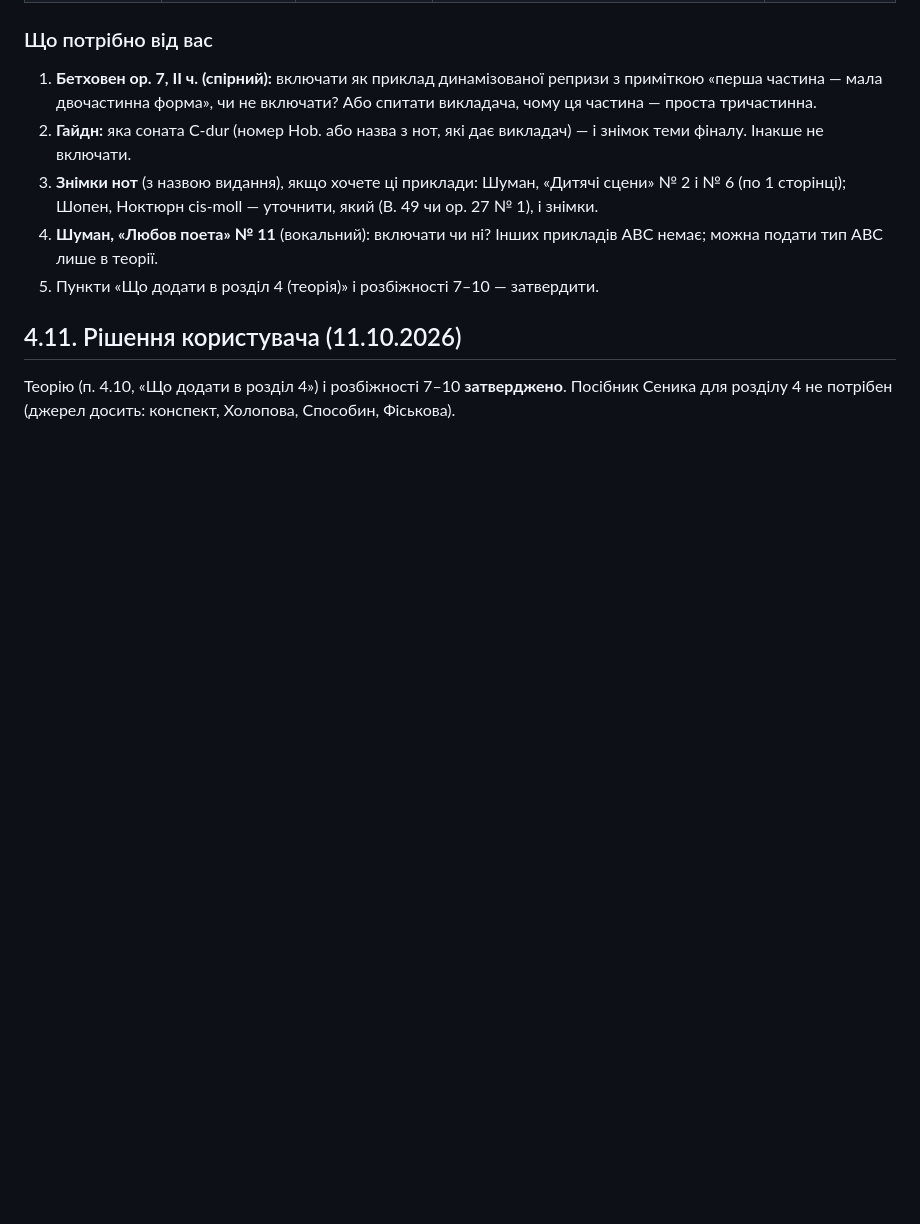
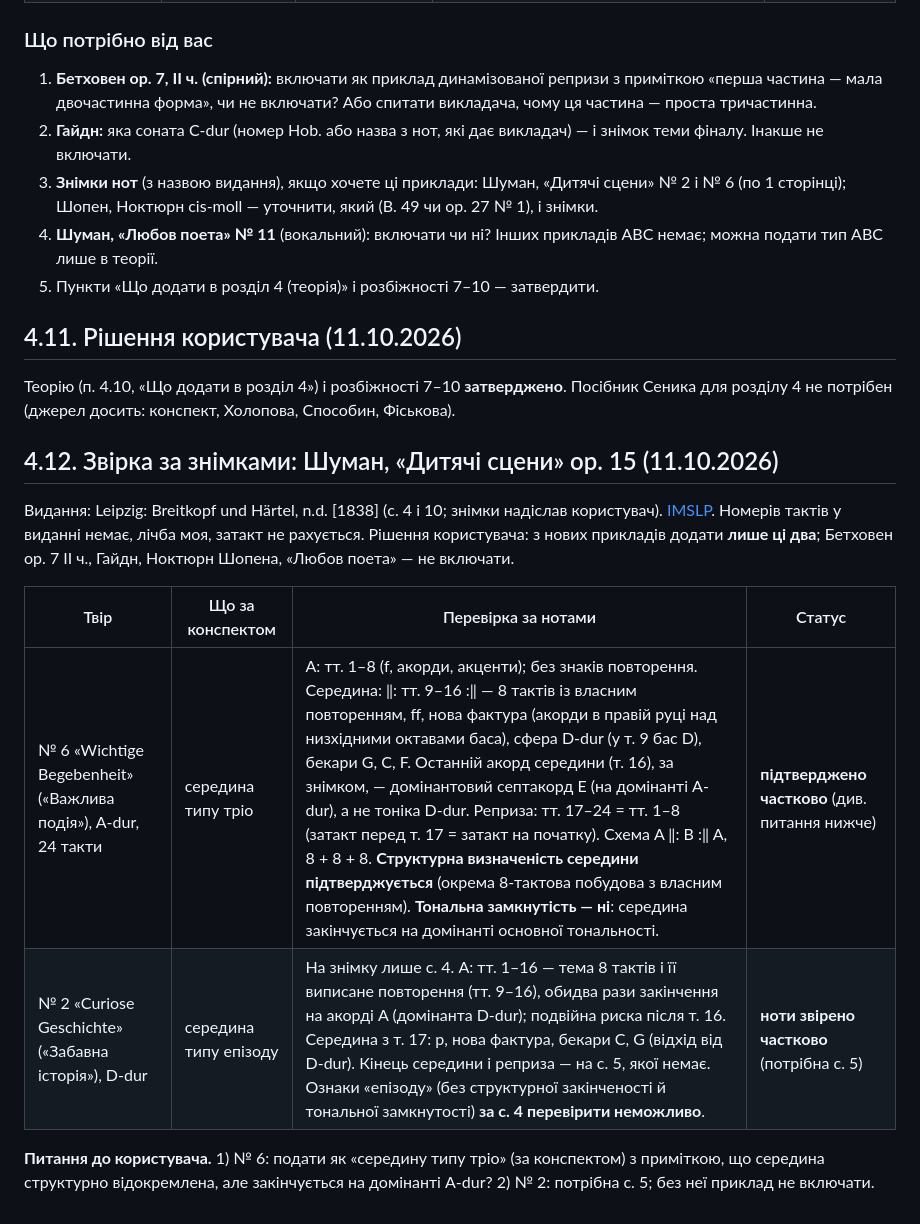
Before and after one commit to isavkov962-png/chopin-app, a Markdown page: verification-report.md, the part around the change. GitHub-like rendering; blank space fills up the shorter version.

Commit message:
Звіт: Шуман, «Дитячі сцени» № 2 і № 6 — звірка за знімками (п. 4.12)
Co-Authored-By: Claude Opus 5.5 <noreply@anthropic.com>
Claude-Session: https://claude.ai/code/session_018Z2z24s7yiYtvNeMHxvcse

```diff
--- a/verification-report.md
+++ b/verification-report.md
@@ -376,3 +376,14 @@
 ## 4.11. Рішення користувача (11.10.2026)
 
 Теорію (п. 4.10, «Що додати в розділ 4») і розбіжності 7–10 **затверджено**. Посібник Сеника для розділу 4 не потрібен (джерел досить: конспект, Холопова, Способин, Фіськова).
+
+## 4.12. Звірка за знімками: Шуман, «Дитячі сцени» op. 15 (11.10.2026)
+
+Видання: Leipzig: Breitkopf und Härtel, n.d. [1838] (с. 4 і 10; знімки надіслав користувач). [IMSLP](https://imslp.org/wiki/Kinderszenen,_Op.15_(Schumann,_Robert)). Номерів тактів у виданні немає, лічба моя, затакт не рахується. Рішення користувача: з нових прикладів додати **лише ці два**; Бетховен op. 7 II ч., Гайдн, Ноктюрн Шопена, «Любов поета» — не включати.
+
+| Твір | Що за конспектом | Перевірка за нотами | Статус |
+|---|---|---|---|
+| № 6 «Wichtige Begebenheit» («Важлива подія»), A-dur, 24 такти | середина типу тріо | A: тт. 1–8 (f, акорди, акценти); без знаків повторення. Середина: ‖: тт. 9–16 :‖ — 8 тактів із власним повторенням, ff, нова фактура (акорди в правій руці над низхідними октавами баса), сфера D-dur (у т. 9 бас D), бекари G, C, F. Останній акорд середини (т. 16), за знімком, — домінантовий септакорд E (на домінанті A-dur), а не тоніка D-dur. Реприза: тт. 17–24 = тт. 1–8 (затакт перед т. 17 = затакт на початку). Схема A ‖: B :‖ A, 8 + 8 + 8. **Структурна визначеність середини підтверджується** (окрема 8-тактова побудова з власним повторенням). **Тональна замкнутість — ні**: середина закінчується на домінанті основної тональності. | **підтверджено частково** (див. питання нижче) |
+| № 2 «Curiose Geschichte» («Забавна історія»), D-dur | середина типу епізоду | На знімку лише с. 4. A: тт. 1–16 — тема 8 тактів і її виписане повторення (тт. 9–16), обидва рази закінчення на акорді A (домінанта D-dur); подвійна риска після т. 16. Середина з т. 17: p, нова фактура, бекари C, G (відхід від D-dur). Кінець середини і реприза — на с. 5, якої немає. Ознаки «епізоду» (без структурної закінченості й тональної замкнутості) **за с. 4 перевірити неможливо**. | **ноти звірено частково** (потрібна с. 5) |
+
+**Питання до користувача.** 1) № 6: подати як «середину типу тріо» (за конспектом) з приміткою, що середина структурно відокремлена, але закінчується на домінанті A-dur? 2) № 2: потрібна с. 5; без неї приклад не включати.
```
